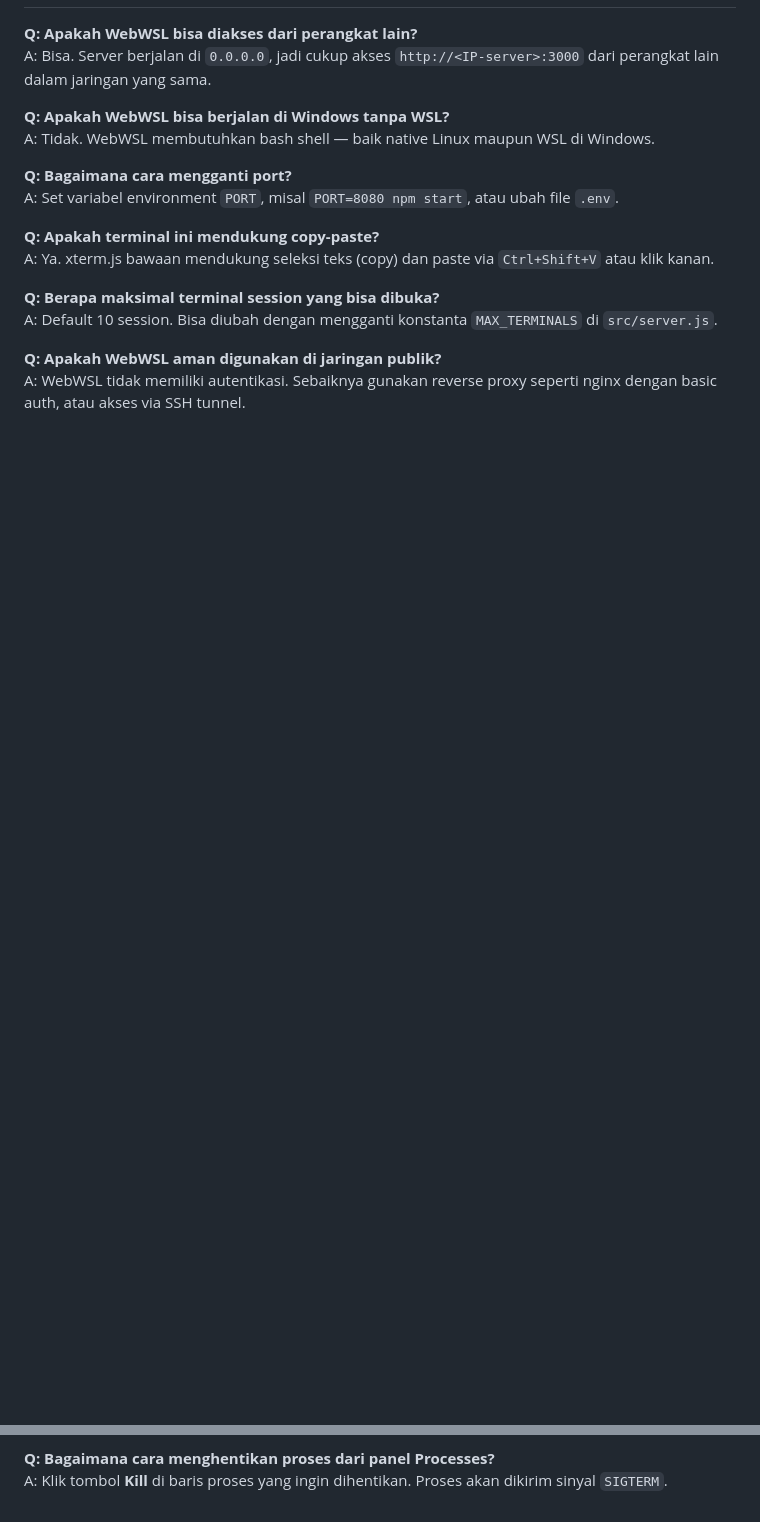
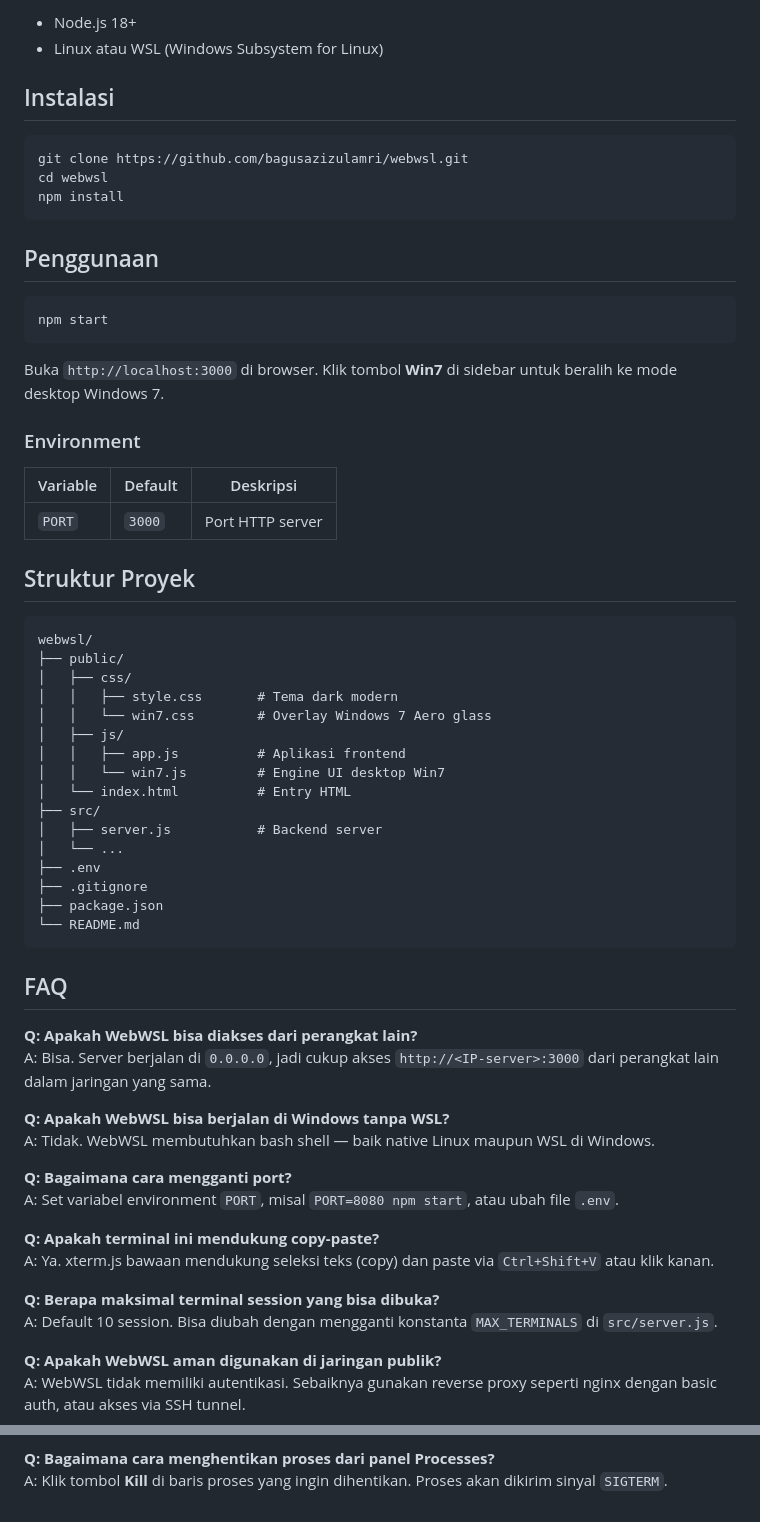
Before and after one commit to bagusazizulamri/webwsl, a Markdown page: README.md, 2 parts joined by grey strips. Drawn GitHub-style; blank space fills up the shorter version.

Commit message:
bilingual README with CSS toggle EN/ID

````diff
--- a/README.md
+++ b/README.md
@@ -87,3 +161,51 @@ webwsl/
+- Node.js 18+
+- Linux atau WSL (Windows Subsystem for Linux)
+
+## Instalasi
+
+```bash
+git clone https://github.com/bagusazizulamri/webwsl.git
+cd webwsl
+npm install
+```
+
+## Penggunaan
+
+```bash
+npm start
+```
+
+Buka `http://localhost:3000` di browser. Klik tombol **Win7** di sidebar untuk beralih ke mode desktop Windows 7.
+
+### Environment
+
+| Variable | Default | Deskripsi |
+|----------|---------|-----------|
+| `PORT`   | `3000`  | Port HTTP server |
+
+## Struktur Proyek
+
+```
+webwsl/
+├── public/
+│   ├── css/
+│   │   ├── style.css       # Tema dark modern
+│   │   └── win7.css        # Overlay Windows 7 Aero glass
+│   ├── js/
+│   │   ├── app.js          # Aplikasi frontend
+│   │   └── win7.js         # Engine UI desktop Win7
+│   └── index.html          # Entry HTML
+├── src/
+│   ├── server.js           # Backend server
+│   └── ...
+├── .env
+├── .gitignore
+├── package.json
+└── README.md
+```
+
+## FAQ
+
 **Q: Apakah WebWSL bisa diakses dari perangkat lain?**
 A: Bisa. Server berjalan di `0.0.0.0`, jadi cukup akses `http://<IP-server>:3000` dari perangkat lain dalam jaringan yang sama.
 
@@ -107,3 +229,13 @@ A: WebWSL mendeteksi layanan via `systemctl` atau `service --status-all`. Pastik
 
 **Q: Bagaimana cara menghentikan proses dari panel Processes?**
 A: Klik tombol **Kill** di baris proses yang ingin dihentikan. Proses akan dikirim sinyal `SIGTERM`.
+
+</div>
+
+<style>
+  .lang-id { display: none; }
+  #lang-toggle:checked ~ .lang-bar .lang-en-lbl { display: none; }
+  #lang-toggle:checked ~ .lang-bar .lang-id-lbl { display: inline-block; }
+  #lang-toggle:checked ~ .lang-en { display: none; }
+  #lang-toggle:checked ~ .lang-id { display: block; }
+</style>
````
Also changed, not shown: other parts of README.md (+74 -0 lines).
